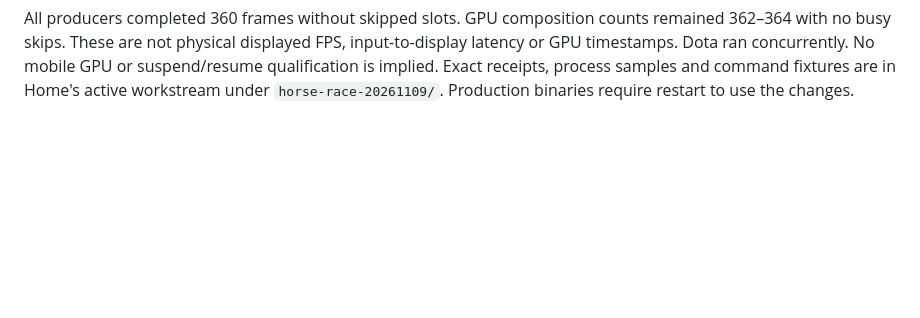
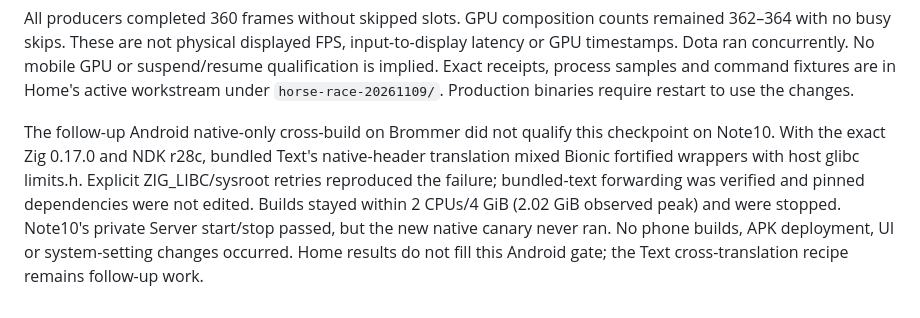
Before and after one commit to LaurenceGuws/howl-sessions, a Markdown page: hosts/howl-slint/decisionlog.md, the part around the change. Rendered like a GitHub page; blank space fills up the shorter version.

Commit message:
docs(slint): record bounded Android qualification blocker

```diff
--- a/hosts/howl-slint/decisionlog.md
+++ b/hosts/howl-slint/decisionlog.md
@@ -384,3 +384,13 @@ FPS, input-to-display latency or GPU timestamps. Dota ran concurrently. No
 mobile GPU or suspend/resume qualification is implied. Exact receipts, process
 samples and command fixtures are in Home's active workstream under
 `horse-race-20261109/`. Production binaries require restart to use the changes.
+
+The follow-up Android native-only cross-build on Brommer did not qualify this
+checkpoint on Note10. With the exact Zig 0.17.0 and NDK r28c, bundled Text's
+native-header translation mixed Bionic fortified wrappers with host glibc
+limits.h. Explicit ZIG_LIBC/sysroot retries reproduced the failure; bundled-text
+forwarding was verified and pinned dependencies were not edited. Builds stayed
+within 2 CPUs/4 GiB (2.02 GiB observed peak) and were stopped. Note10's private
+Server start/stop passed, but the new native canary never ran. No phone builds,
+APK deployment, UI or system-setting changes occurred. Home results do not fill
+this Android gate; the Text cross-translation recipe remains follow-up work.
```
